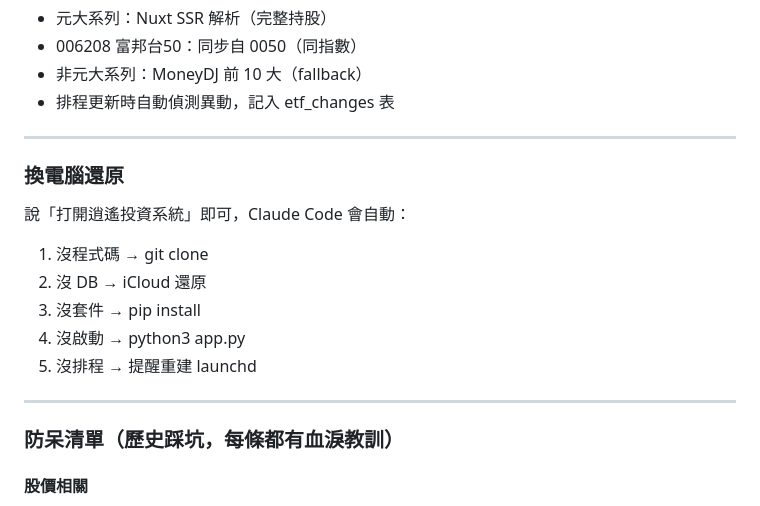
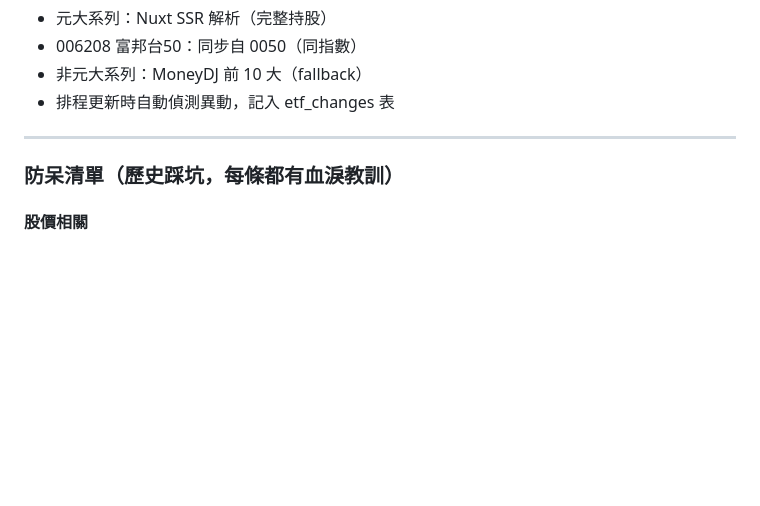
Before and after one commit to ccyu1007-web/roger, a Markdown page: CLAUDE.md, the part around one of its changes. GitHub-like rendering; blank space fills up the shorter version.

```diff
--- a/CLAUDE.md
+++ b/CLAUDE.md
@@ -415,16 +404,6 @@ Render 上群益被擋、公開資訊觀測站也不穩，所以**所有資料
 
 ---
 
-### 換電腦還原
-說「打開逍遙投資系統」即可，Claude Code 會自動：
-1. 沒程式碼 → git clone
-2. 沒 DB → iCloud 還原
-3. 沒套件 → pip install
-4. 沒啟動 → python3 app.py
-5. 沒排程 → 提醒重建 launchd
-
----
-
 ### 防呆清單（歷史踩坑，每條都有血淚教訓）
 
 #### 股價相關
```
Also changed, not shown: other parts of CLAUDE.md (+0 -105 lines).
